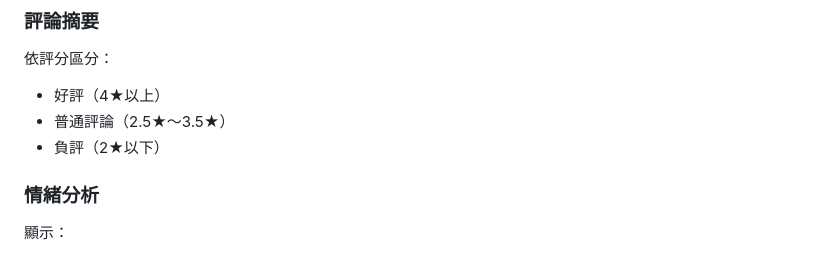
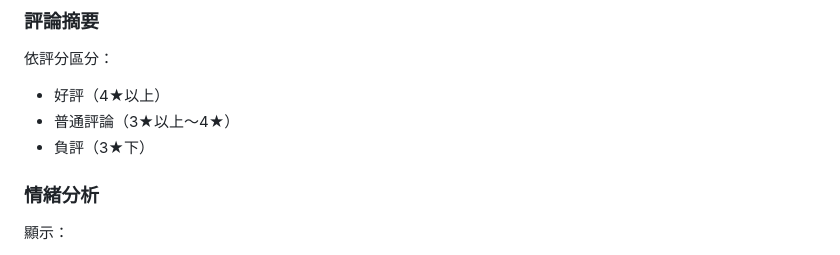
Before and after one commit to winnie600/InsightBooks-NLP-Book-Review-Analyzer, a Markdown page: README.md, the part around the change. Rendered like a GitHub page.

```diff
--- a/README.md
+++ b/README.md
@@ -195,8 +195,8 @@ http://127.0.0.1:5000
 依評分區分：
 
 - 好評（4★以上）
-- 普通評論（2.5★～3.5★）
-- 負評（2★以下）
+- 普通評論（3★以上～4★）
+- 負評（3★下）
 
 ### 情緒分析
 
```
